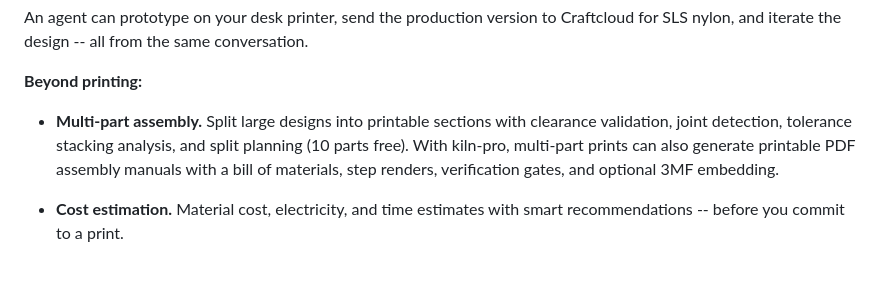
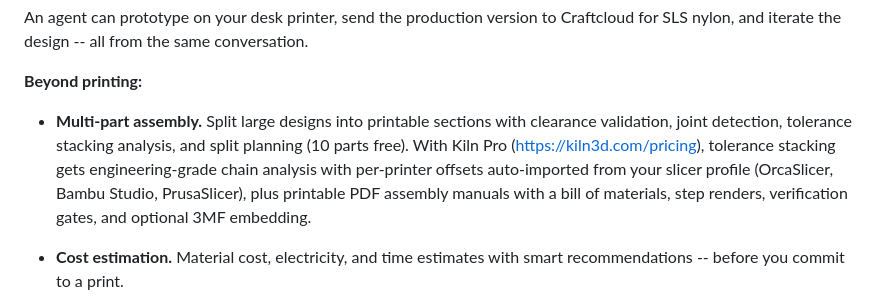
Before and after one commit to codeofaxel/Kiln, a Markdown page: docs/LITEPAPER.md, the part around the change. Rendered like a GitHub page; blank space fills up the shorter version.

```diff
--- a/docs/LITEPAPER.md
+++ b/docs/LITEPAPER.md
@@ -46,7 +46,7 @@ An agent can prototype on your desk printer, send the production version to Craf
 
 **Beyond printing:**
 
-- **Multi-part assembly.** Split large designs into printable sections with clearance validation, joint detection, tolerance stacking analysis, and split planning (10 parts free). With kiln-pro, multi-part prints can also generate printable PDF assembly manuals with a bill of materials, step renders, verification gates, and optional 3MF embedding.
+- **Multi-part assembly.** Split large designs into printable sections with clearance validation, joint detection, tolerance stacking analysis, and split planning (10 parts free). With Kiln Pro (https://kiln3d.com/pricing), tolerance stacking gets engineering-grade chain analysis with per-printer offsets auto-imported from your slicer profile (OrcaSlicer, Bambu Studio, PrusaSlicer), plus printable PDF assembly manuals with a bill of materials, step renders, verification gates, and optional 3MF embedding.
 
 - **Cost estimation.** Material cost, electricity, and time estimates with smart recommendations -- before you commit to a print.
 
```
Also changed, not shown: docs/WHITEPAPER.md (+1 -1 lines).
